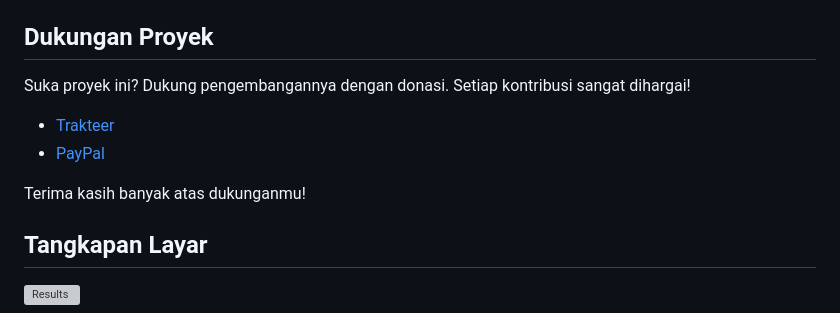
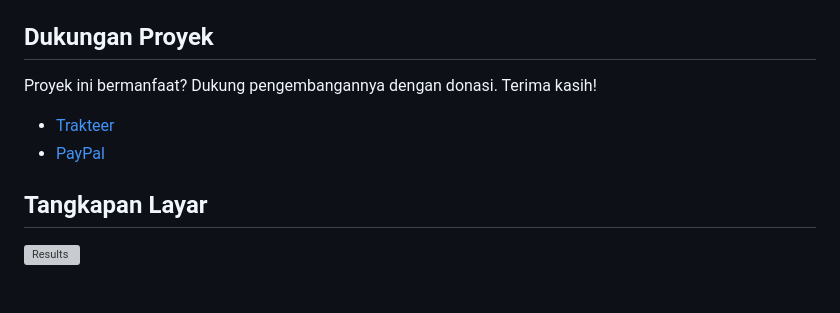
Before and after one commit to RozhakXD/PiComp, a Markdown page: README.md, the part around the change. Rendered like a GitHub page; blank space fills up the shorter version; grey boxes are pictures that could not be loaded.

```diff
--- a/README.md
+++ b/README.md
@@ -66,12 +66,10 @@ Pastikan sistemmu memenuhi persyaratan berikut sebelum menginstal **PiComp**:
     - Pastikan Pillow telah diinstal dengan menjalankan `pip install pillow`.
 
 ## Dukungan Proyek
-Suka proyek ini? Dukung pengembangannya dengan donasi. Setiap kontribusi sangat dihargai!
+Proyek ini bermanfaat? Dukung pengembangannya dengan donasi. Terima kasih!
 
 - [Trakteer](https://trakteer.id/rozhak_official/tip)
 - [PayPal](https://paypal.me/rozhak9)
-
-Terima kasih banyak atas dukunganmu!
 
 ## Tangkapan Layar
 ![Results](https://github.com/user-attachments/assets/3a8fb97e-8a04-4c24-a69d-e0db8b832111)
```
